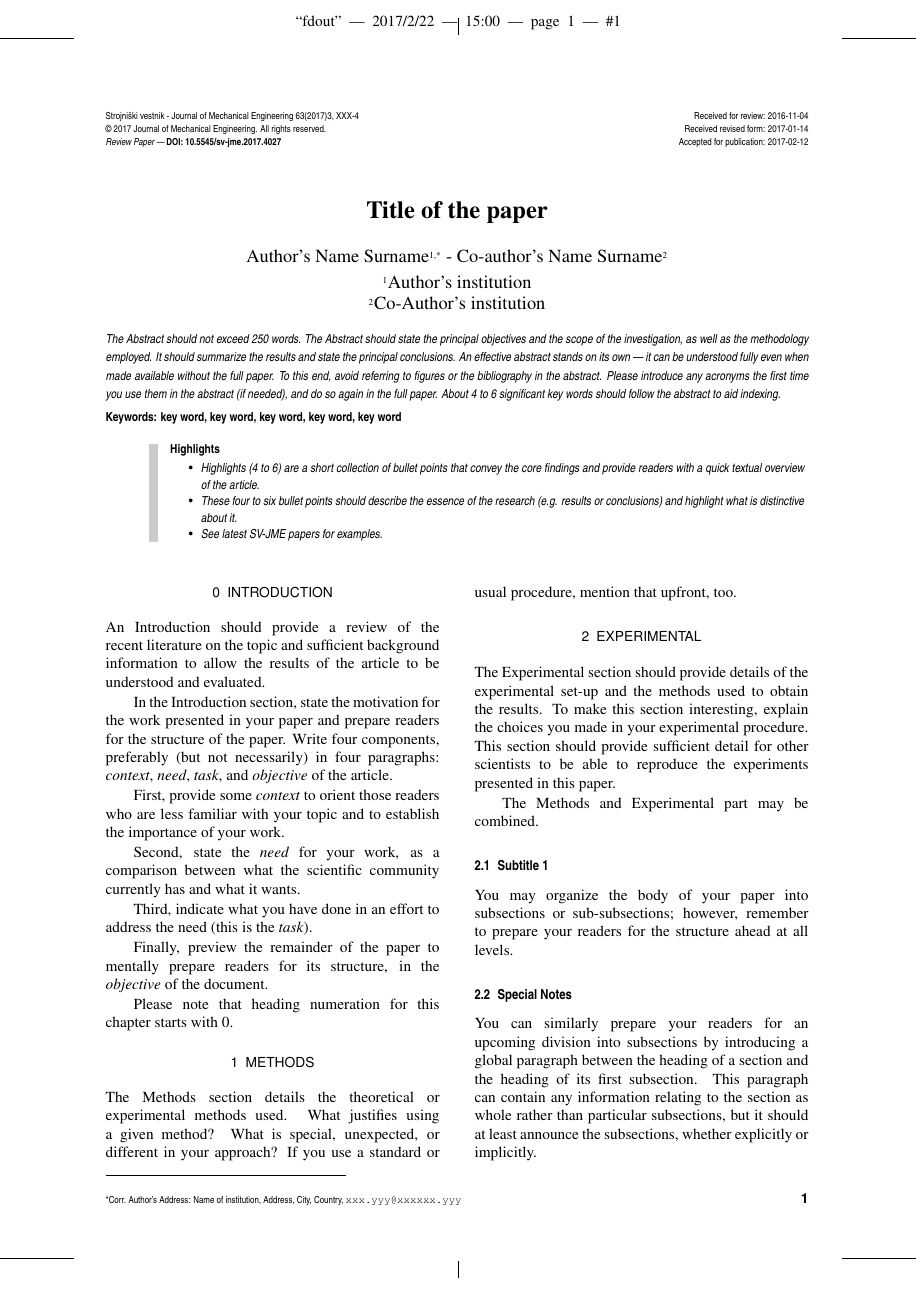
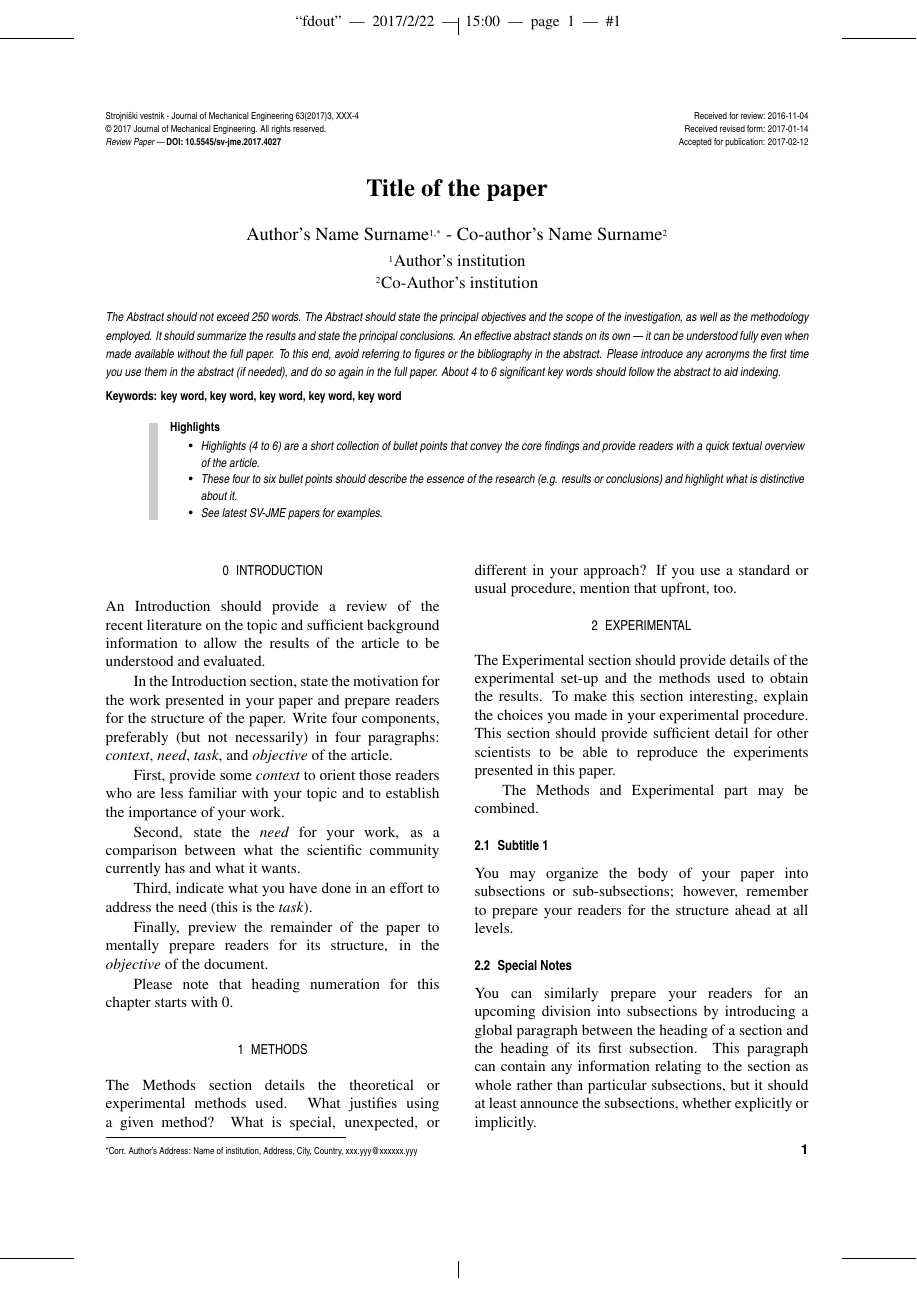
Before and after one commit to bavla/JoME, a LaTeX document (files/template.tex, which reads files/JoME.cls): page 1 of 4. Compiled offline with pdfLaTeX.

Commit message:
Add files via upload

```diff
--- a/files/JoME.cls
+++ b/files/JoME.cls
@@ -47,11 +47,12 @@
  \ifnum\count254<10 0\fi\number\count254\,:\,%
  \ifnum\count255<10 0\fi\number\count255}
 
-
 % nohyphenation
 \hyphenpenalty=10000
 \exhyphenpenalty=10000
-
+% no widows and orphans
+\widowpenalty=10000
+\clubpenalty=10000
 
 \newcommand{\Brow}{\fontencoding{T1}\fontfamily{phv}\fontseries{mc}\fontshape{n}\fontsize{8}{9.6pt}\selectfont}
 \DeclareFloatFont{Brow}{\Brow}
@@ -66,12 +67,12 @@
 \DeclareFixedFont{\Hd}{T1}{phv}{bx}{n}{10pt}
 \DeclareFixedFont{\Htit}{T1}{ptm}{b}{n}{16pt}
 \DeclareFixedFont{\Hkey}{T1}{phv}{bc}{n}{9pt}
-\DeclareFixedFont{\Bsec}{T1}{phv}{m}{n}{10pt}
+\DeclareFixedFont{\Bsec}{T1}{phv}{mc}{n}{10pt}
 \DeclareFixedFont{\Bsse}{T1}{phv}{bc}{n}{10pt}
 \DeclareFixedFont{\Bsss}{T1}{phv}{bc}{sl}{10pt}
 %\DeclareFixedFont{\Bcap}{T1}{phv}{mc}{sl}{10pt}
 \newcommand{\Haut}{\fontencoding{T1}\fontfamily{ptm}\fontseries{m}\fontshape{n}\fontsize{10}{12pt}\selectfont}
-\newcommand{\Haff}{\fontencoding{T1}\fontfamily{ptm}\fontseries{m}\fontshape{n}\fontsize{12}{10pt}\selectfont}
+\newcommand{\Haff}{\fontencoding{T1}\fontfamily{ptm}\fontseries{m}\fontshape{n}\fontsize{11}{10pt}\selectfont}
 \newcommand{\Hind}{\fontencoding{T1}\fontfamily{ptm}\fontseries{m}\fontshape{n}\fontsize{8}{8.4pt}\selectfont}
 \newcommand{\Bc}{\fontencoding{T1}\fontfamily{phv}\fontseries{m}\fontshape{n}\fontsize{9}{10.2pt}\selectfont}
 
@@ -81,7 +82,7 @@
 \newenvironment{svHigh}{\strut\hspace*{10mm}\begin{minipage}{150mm}\begin{leftbar}\Hkey{Highlights}\Habs\\ \vspace*{-6mm}
   \begin{itemize}\setlength\itemsep{-4pt}}%
   {\end{itemize}\end{leftbar}\end{minipage}\vspace*{5mm}\par}
-\newenvironment{svHead}{\begin{@twocolumnfalse}\Haut\maketitle\thispagestyle{first}}{\bigskip\end{@twocolumnfalse}}
+\newenvironment{svHead}{\begin{@twocolumnfalse}\Haut\vspace*{-5mm}\maketitle\thispagestyle{first}}{\bigskip\end{@twocolumnfalse}}
 \newcommand{\svKeywords}[1]{\Hkey{Keywords: #1}\bigskip}
 \newcommand{\svSV}{Strojniški vestnik - Journal of Mechanical Engineering vol(yyyy)no, p-p}
 \newcommand{\svDates}[3]{\def\svReview{#1}\def\svRevise{#2}\def\svAccept{#3}}
@@ -93,10 +94,15 @@
 
 \setcounter{section}{-1}
 \renewcommand{\thesection}{\arabic{section}}
+\urlstyle{same}
 \DeclareUrlCommand\email{}
+%\DeclareUrlCommand{\email}{\def\UrlFont{\ttfamily\color{red}}}
 \captionsetup{labelsep=period}
-\DeclareCaptionOptionNoValue*{sf}{\l@addto@macro\captionlabelfont\Hlab}
-\captionsetup{labelfont={sf,bf},textfont={sf,sl}}
+\DeclareCaptionFont{capt}{\fontencoding{T1}\fontfamily{phv}\fontseries{mc}\fontshape{sl}\fontsize{9}{10.8pt}\selectfont}
+\DeclareCaptionFont{capl}{\fontencoding{T1}\fontfamily{phv}\fontseries{bc}\fontshape{n}\fontsize{9}{10.8pt}\selectfont}
+%\captionsetup{labelfont={sf,bf},textfont={sf,sl}}
+\captionsetup{labelfont=capl,textfont=capt}
+\captionsetup[table]{justification=justified,singlelinecheck=false}
 \renewcommand{\figurename}{Fig.}
 \renewcommand{\refname}{}
 
@@ -112,6 +118,12 @@
 
 \newcommand{\svCorr}{*Corr. Author's Address: Name of institution, Address, City, Country, \email{xxx.yyy@xxxxxx.yyy}}
 
+\let\OLDthebibliography\thebibliography
+\renewcommand\thebibliography[1]{
+  \OLDthebibliography{#1}
+  \setlength{\parskip}{0pt}
+  \setlength{\itemsep}{0pt plus 0.3ex}
+}
 \def\bibitem{\Bc\@ifnextchar[\@lbibitem\@bibitem}
 \def\author#1{\gdef\@author{#1}}
 \newcommand{\svMark}[1]{{\Hind\textsuperscript{#1}}}
@@ -119,7 +131,8 @@
 
 \newpagestyle{first}[\Ha]{
 \footrule
-\renewcommand{\makefootrule}{\rule[1.5\baselineskip]{55mm}{1pt}}
+%\renewcommand{\makefootrule}{\rule[1.5\baselineskip]{55mm}{1pt}}
+\renewcommand{\makefootrule}{\rule[0.9\baselineskip]{55mm}{1pt}}
 \sethead{\parbox{80mm}{\svSV\\
 © \svCyear\ Journal of Mechanical Engineering. All rights reserved.\\
 \Hc\svType\  --- \Hb\svDOI}}{}{\parbox{35mm}{\begin{flushright}Received for review: \svReview\\
@@ -135,9 +148,11 @@ Accepted for publication: \svAccept\end{flushright}}}
 
 \renewcommand*{\@cite@ofmt}{\Bsse\hbox}
 \oddsidemargin 5pt \evensidemargin 5pt \marginparwidth 20pt
-\marginparsep 10pt \topmargin -12 true mm \headheight 12pt \headsep 25pt
-\textheight 23 true cm \textwidth 161 true mm
+\marginparsep 10pt \topmargin -12 true mm
+\headheight 12pt \headsep 25pt
+\textheight 223 true mm \textwidth 161 true mm
 \columnsep 8mm \columnseprule 0pt
+\footskip 18pt
 \parskip 1pt
 \setlength\parindent{6.4mm}
 \pagestyle{main}
```
Also changed, not shown: files/template.tex (+11 -10 lines), files/template.pdf.
